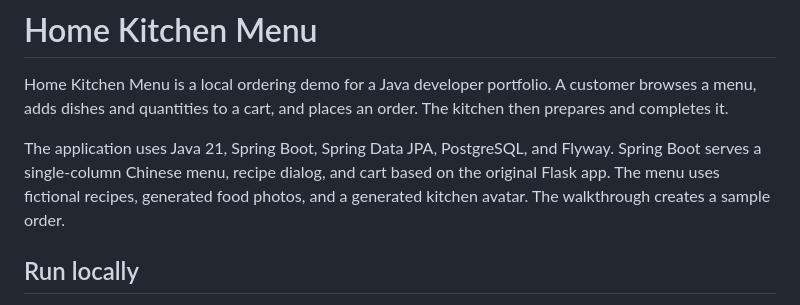
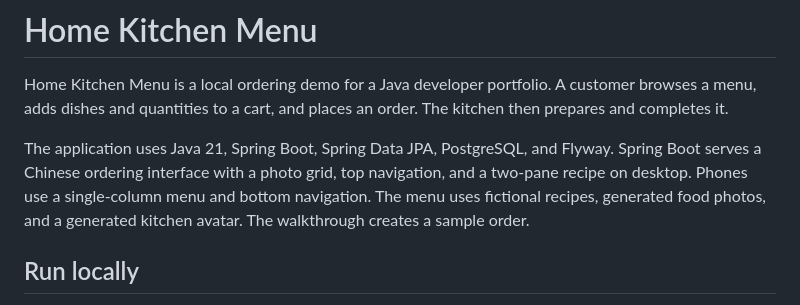
Before and after one commit to scarlettssong/home-kitchen-ordering, a Markdown page: README.md, the part around one of its changes. GitHub-like rendering.

Commit message:
Redesign the responsive kitchen menu

```diff
--- a/README.md
+++ b/README.md
@@ -2,7 +2,7 @@
 
 Home Kitchen Menu is a local ordering demo for a Java developer portfolio. A customer browses a menu, adds dishes and quantities to a cart, and places an order. The kitchen then prepares and completes it.
 
-The application uses Java 21, Spring Boot, Spring Data JPA, PostgreSQL, and Flyway. Spring Boot serves a single-column Chinese menu, recipe dialog, and cart based on the original Flask app. The menu uses fictional recipes, generated food photos, and a generated kitchen avatar. The walkthrough creates a sample order.
+The application uses Java 21, Spring Boot, Spring Data JPA, PostgreSQL, and Flyway. Spring Boot serves a Chinese ordering interface with a photo grid, top navigation, and a two-pane recipe on desktop. Phones use a single-column menu and bottom navigation. The menu uses fictional recipes, generated food photos, and a generated kitchen avatar. The walkthrough creates a sample order.
 
 ## Run locally
 
```
Also changed, not shown: other parts of README.md (+1 -1 lines), docs/screenshots/responsive-desktop-menu.png (added), docs/screenshots/responsive-desktop-recipe.png (added), docs/screenshots/responsive-mobile-menu.png (added), docs/screenshots/responsive-mobile-recipe-end.png (added), 3 other files.
